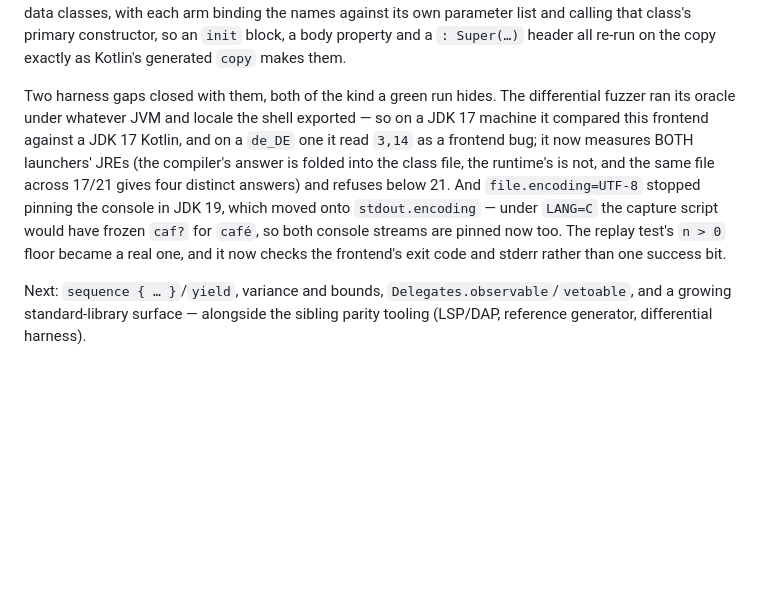
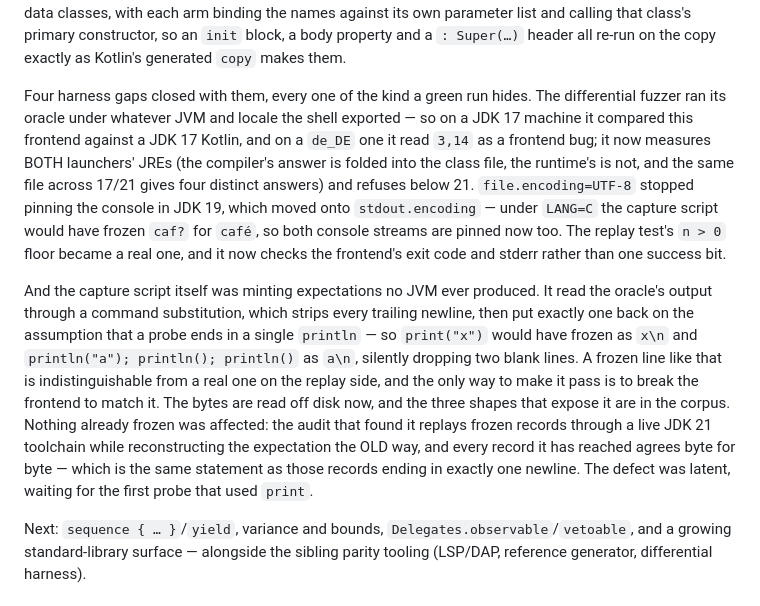
Before and after one commit to MenkeTechnologies/kotlinrs, a Markdown page: README.md, the part around the change. Drawn GitHub-style; blank space fills up the shorter version.

Commit message:
README: the harness paragraph named two of the four gaps this round closed

```diff
--- a/README.md
+++ b/README.md
@@ -1079,17 +1079,31 @@ its own parameter list and calling that class's primary constructor, so an
 `init` block, a body property and a `: Super(…)` header all re-run on the copy
 exactly as Kotlin's generated `copy` makes them.
 
-Two harness gaps closed with them, both of the kind a green run hides. The
+Four harness gaps closed with them, every one of the kind a green run hides. The
 differential fuzzer ran its oracle under whatever JVM and locale the shell
 exported — so on a JDK 17 machine it compared this frontend against a JDK 17
 Kotlin, and on a `de_DE` one it read `3,14` as a frontend bug; it now measures
 BOTH launchers' JREs (the compiler's answer is folded into the class file, the
 runtime's is not, and the same file across 17/21 gives four distinct answers)
-and refuses below 21. And `file.encoding=UTF-8` stopped pinning the console in
+and refuses below 21. `file.encoding=UTF-8` stopped pinning the console in
 JDK 19, which moved onto `stdout.encoding` — under `LANG=C` the capture script
 would have frozen `caf?` for `café`, so both console streams are pinned now
 too. The replay test's `n > 0` floor became a real one, and it now checks the
 frontend's exit code and stderr rather than one success bit.
+
+And the capture script itself was minting expectations no JVM ever produced. It
+read the oracle's output through a command substitution, which strips every
+trailing newline, then put exactly one back on the assumption that a probe ends
+in a single `println` — so `print("x")` would have frozen as `x\n` and
+`println("a"); println(); println()` as `a\n`, silently dropping two blank
+lines. A frozen line like that is indistinguishable from a real one on the
+replay side, and the only way to make it pass is to break the frontend to match
+it. The bytes are read off disk now, and the three shapes that expose it are in
+the corpus. Nothing already frozen was affected: the audit that found it replays
+frozen records through a live JDK 21 toolchain while reconstructing the
+expectation the OLD way, and every record it has reached agrees byte for byte —
+which is the same statement as those records ending in exactly one newline. The
+defect was latent, waiting for the first probe that used `print`.
 
 Next: `sequence { … }`/`yield`, variance and bounds,
 `Delegates.observable`/`vetoable`, and a growing standard-library surface —
```
